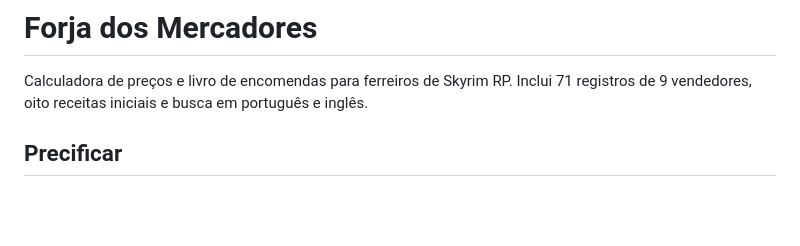
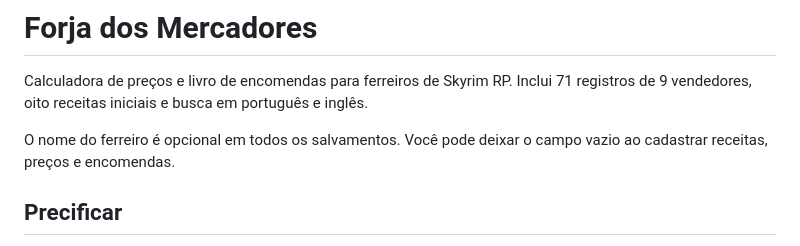
Before and after one commit to devmiojo/calculadora-armas-armaduras, a Markdown page: README.md, the part around the change. GitHub-like rendering; blank space fills up the shorter version.

Commit message:
Clarify optional smith name for every save

```diff
--- a/README.md
+++ b/README.md
@@ -1,6 +1,8 @@
 # Forja dos Mercadores
 
 Calculadora de preços e livro de encomendas para ferreiros de Skyrim RP. Inclui 71 registros de 9 vendedores, oito receitas iniciais e busca em português e inglês.
+
+O nome do ferreiro é opcional em todos os salvamentos. Você pode deixar o campo vazio ao cadastrar receitas, preços e encomendas.
 
 ## Precificar
 
```
